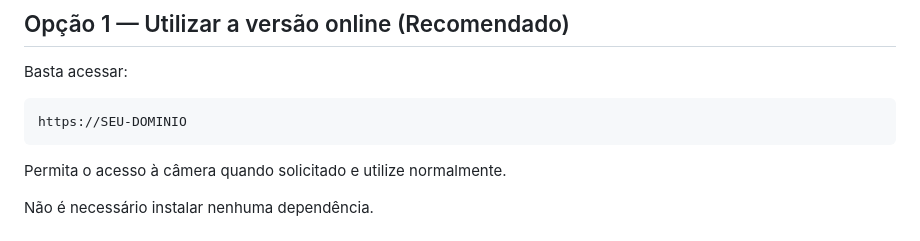
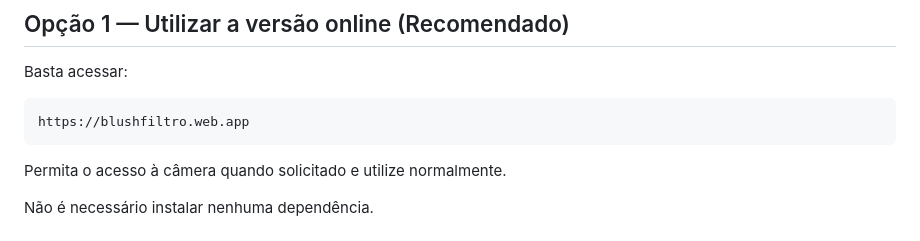
Before and after one commit to valeriavilela/Filtro-de-Blush, a Markdown page: README.md, the part around the change. Drawn GitHub-style.

Commit message:
Update domain link in README

````diff
--- a/README.md
+++ b/README.md
@@ -77,7 +77,7 @@ O projeto não utiliza imagens para desenhar o blush. Todo o efeito é gerado di
 Basta acessar:
 
 ```
-https://SEU-DOMINIO
+https://blushfiltro.web.app
 ```
 
 Permita o acesso à câmera quando solicitado e utilize normalmente.
````
